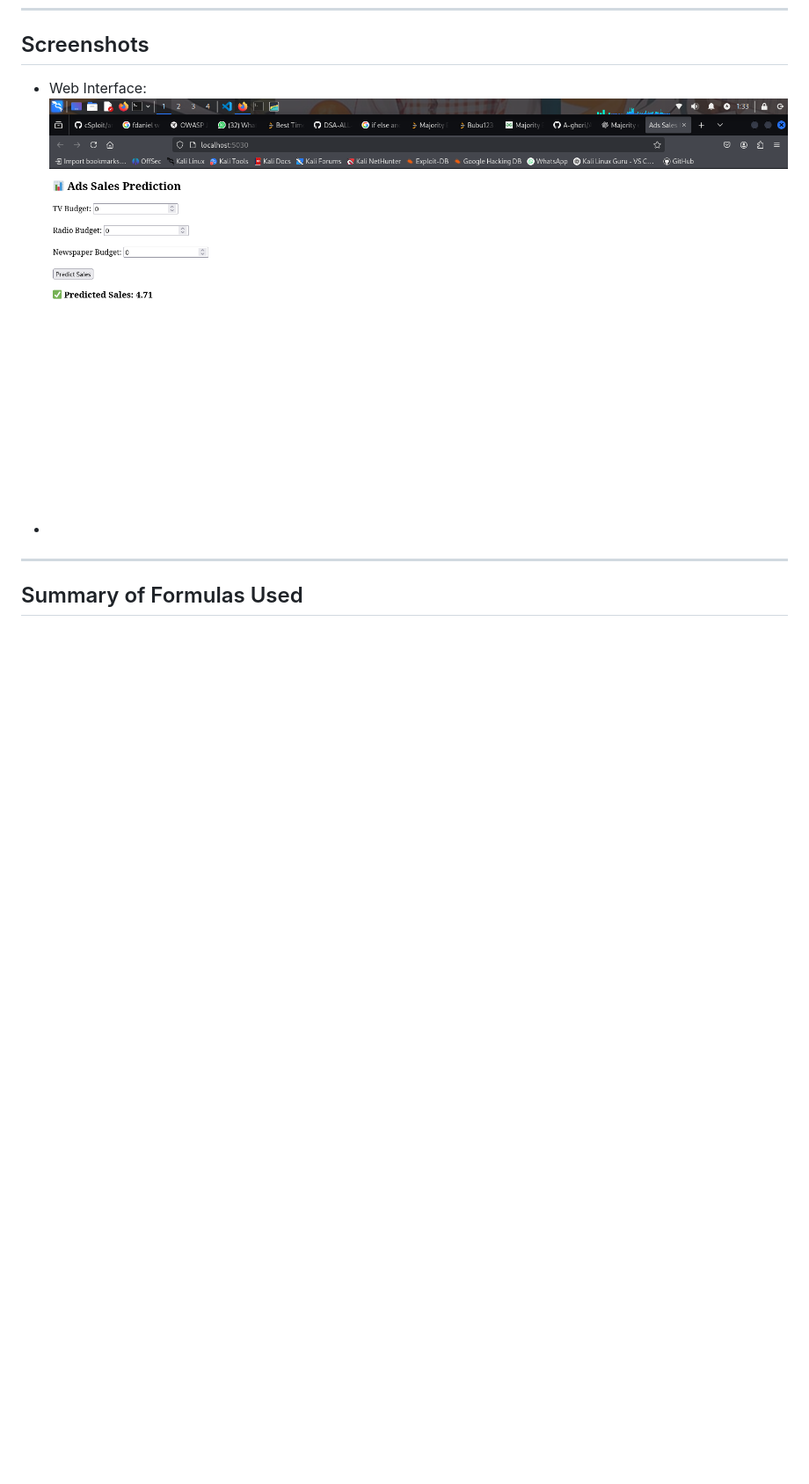
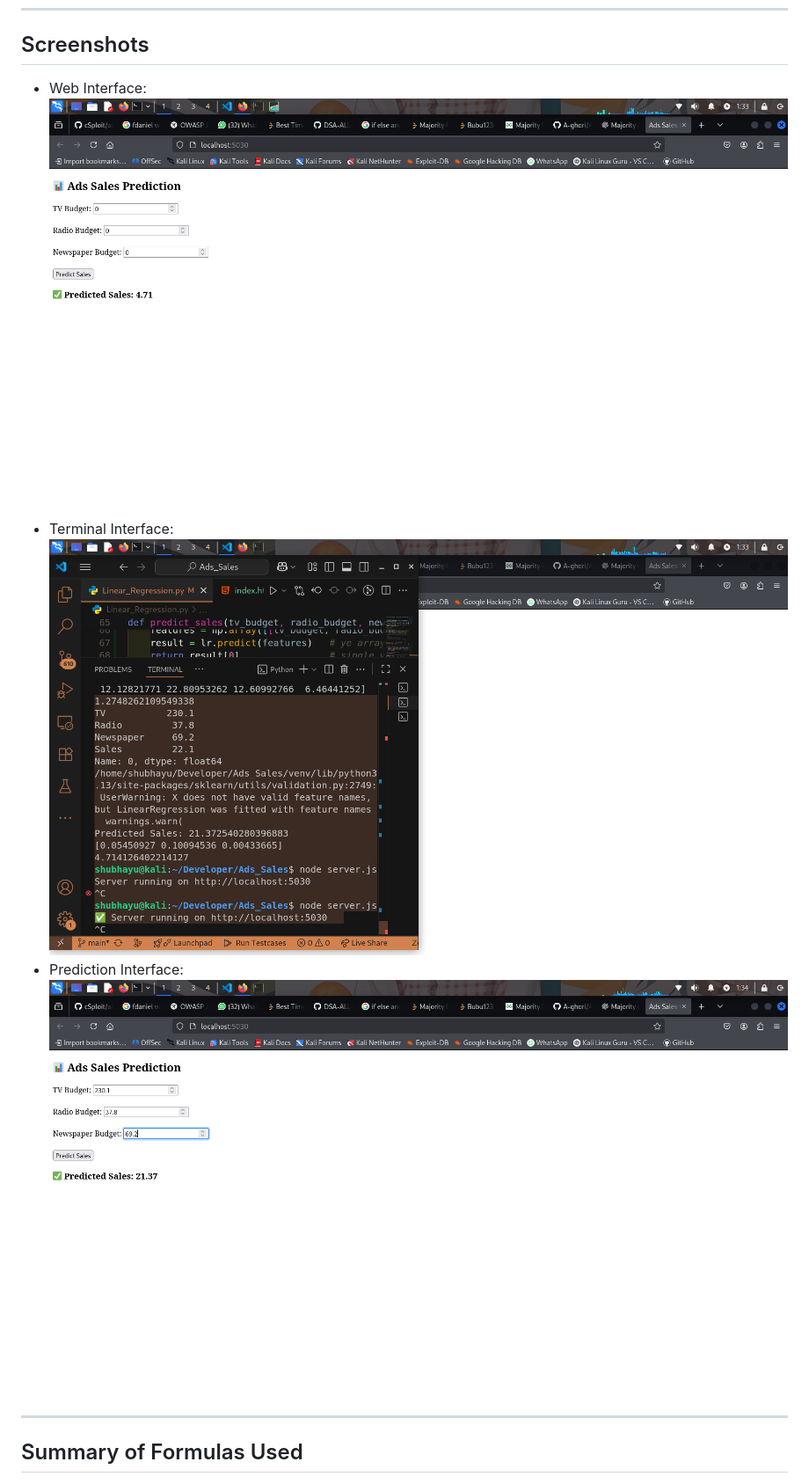
Before and after one commit to A-ghori/Ads_Sales, a Markdown page: README.md, the part around the change. Shown at 88% size. Rendered like a GitHub page; blank space fills up the shorter version.

```diff
--- a/README.md
+++ b/README.md
@@ -176,8 +176,9 @@ Given budgets for TV, Radio, and Newspaper, the predicted sales are:
 ---
 
 ## Screenshots
-- Web Interface: ![Base Intercept Screenshot, Terminal Screemshot ](Screenshot_2025-08-22_01_33_06.png)
--
+- Web Interface: ![Base Intercept Screenshot](Screenshot_2025-08-22_01_33_06.png)
+- Terminal Interface: ![Terminal Screenshot](Screenshot_2025-08-22_01_33_50.png)
+- Prediction Interface: ![Pred Screenshot](Screenshot_2025-08-22_01_34_21.png)
 
 ---
 
```
